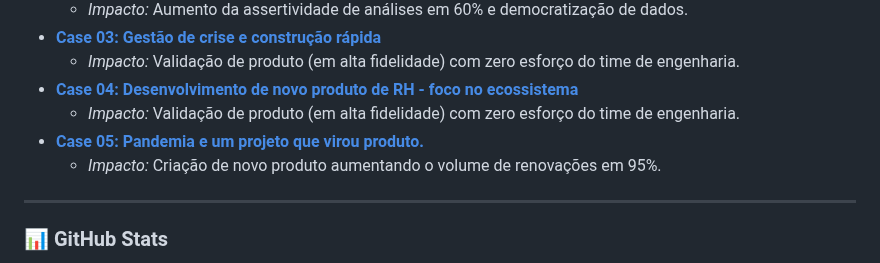
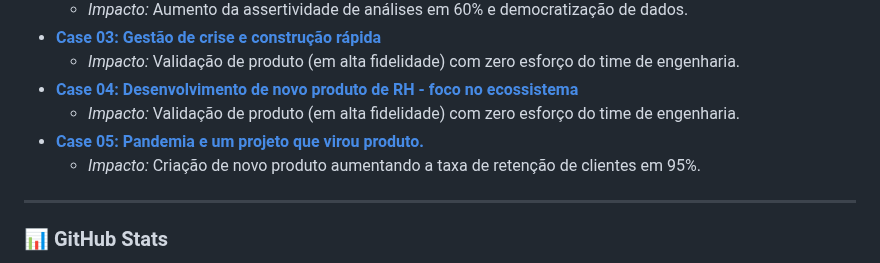
Before and after one commit to caioservulo/caioservulo, a Markdown page: README.md, the part around the change. Drawn GitHub-style.

```diff
--- a/README.md
+++ b/README.md
@@ -143,7 +143,7 @@ Abaixo estão alguns dos desafios que liderei. Você pode acessar a documentaç
 * **[Case 04: Desenvolvimento de novo produto de RH - foco no ecossistema](./cases/pt/produto-rh.md)**
     * *Impacto:* Validação de produto (em alta fidelidade) com zero esforço do time de engenharia.
 * **[Case 05: Pandemia e um projeto que virou produto.](./cases/pt/projeto-sas-pandemia.md)**
-    * *Impacto:* Criação de novo produto aumentando o volume de renovações em 95%.
+    * *Impacto:* Criação de novo produto aumentando a taxa de retenção de clientes em 95%.
 
 ---
 
```
